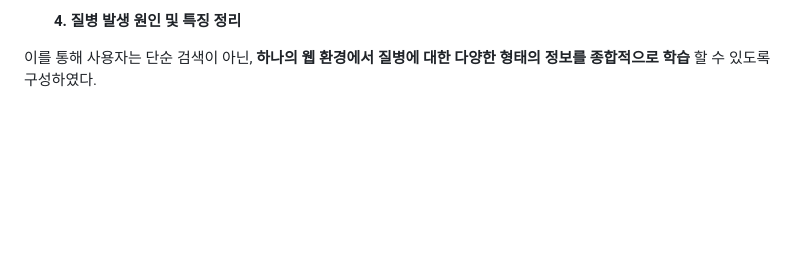
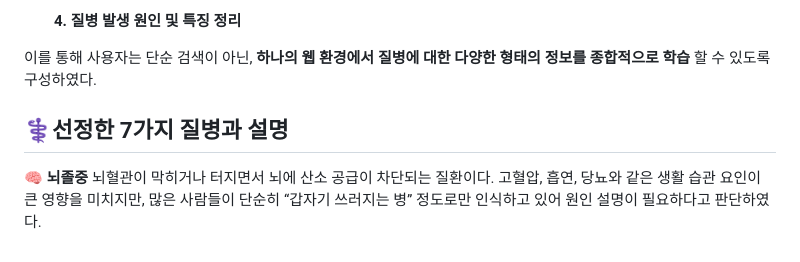
Before and after one commit to CHOMINJUN-127/M-MC, a Markdown page: README.md, the part around the change. Rendered like a GitHub page; blank space fills up the shorter version.

```diff
--- a/README.md
+++ b/README.md
@@ -54,3 +54,11 @@ __AI를 활용하여 백신을 개발한 사례 발표__ 가 떠올랐고,
 
 이를 통해 사용자는 단순 검색이 아닌,
 __하나의 웹 환경에서 질병에 대한 다양한 형태의 정보를 종합적으로 학습__ 할 수 있도록 구성하였다.
+
+
+## ⚕️선정한 7가지 질병과 설명
+
+__🧠 뇌졸중__
+뇌혈관이 막히거나 터지면서 뇌에 산소 공급이 차단되는 질환이다.
+고혈압, 흡연, 당뇨와 같은 생활 습관 요인이 큰 영향을 미치지만,
+많은 사람들이 단순히 “갑자기 쓰러지는 병” 정도로만 인식하고 있어 원인 설명이 필요하다고 판단하였다.
```
